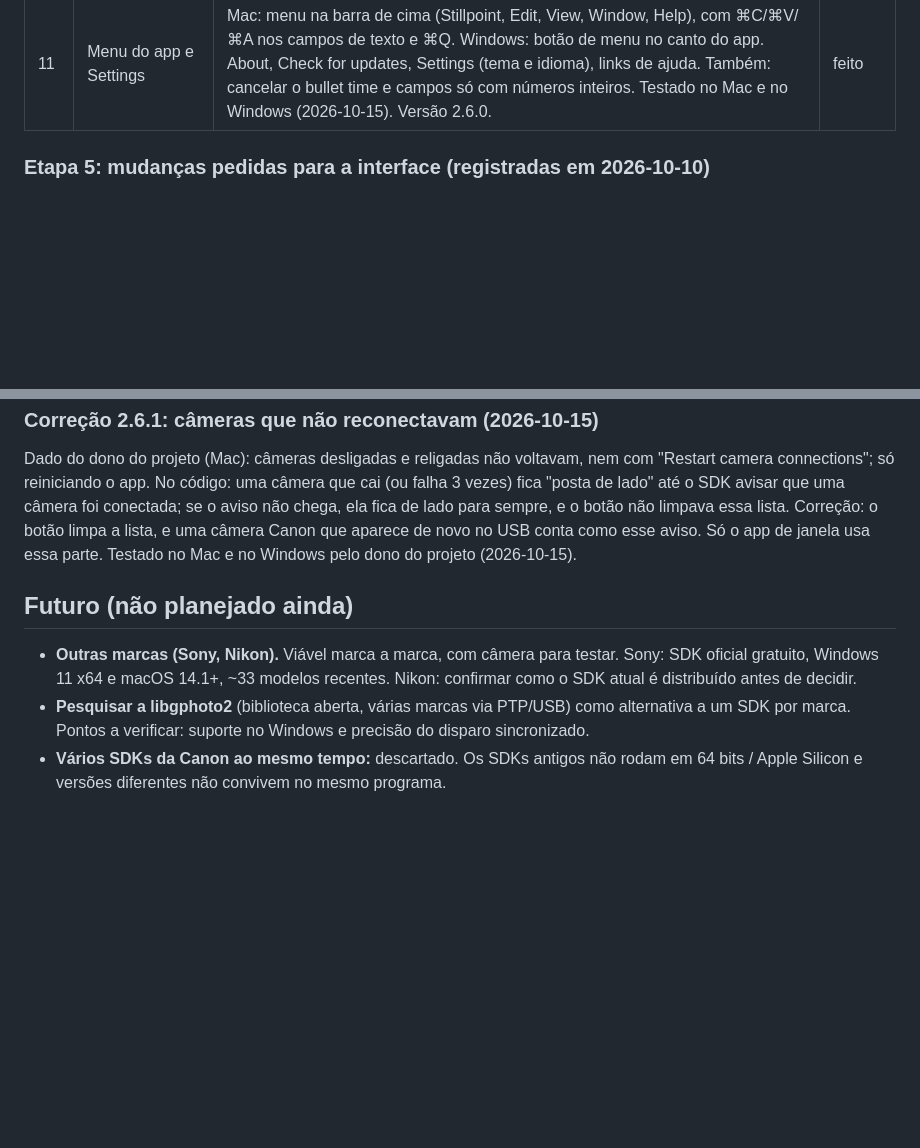
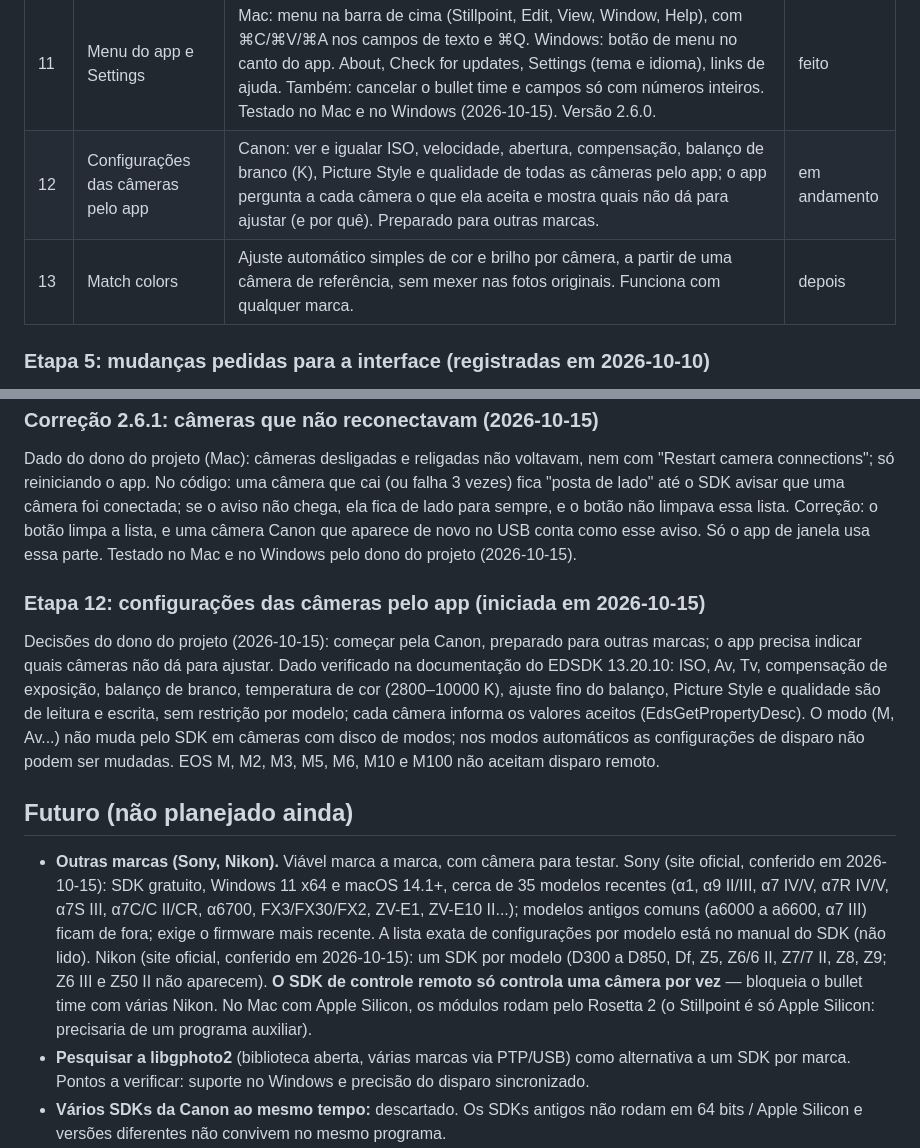
Before and after one commit to astronaut954/canon-bullet-time, a Markdown page: ROADMAP.md, 2 parts joined by grey strips. Drawn GitHub-style; blank space fills up the shorter version.

Commit message:
Roadmap: etapas 12 (configurações das câmeras) e 13 (Match colors); limites dos SDKs da Sony e da Nikon
Co-Authored-By: Claude Opus 5.5 <noreply@anthropic.com>
Claude-Session: https://claude.ai/code/session_01R4ziyveZpgUJHUCRKfVfLT

```diff
--- a/ROADMAP.md
+++ b/ROADMAP.md
@@ -33,6 +33,8 @@ Status: `feito` · `em andamento` · `próximo` · `depois`
 | 9 | Abertura | Tela de entrada com chuva de código verde aparecendo aos poucos e o logo com fade in; toda vez que o app abre; clique ou tecla pula. Testado no Mac e no Windows (2026-10-14). | feito |
 | 10 | Exportação e tela cheia | "Save sessions" como **Photos** (original, ou convertidas para JPG, PNG, WEBP, TIFF, HEIC) ou **Sequence** (MP4, MOV, GIF, WEBP, AVIF; velocidade, loops, reverse loop, tamanho), configuração por sessão e "Apply to all"; abre a pasta no fim. Na tela cheia: Reverse loop e velocidade. Qualidade Standard / High / Maximum. Testado no Mac e no Windows (2026-10-15). Versão 2.5.0. | feito |
 | 11 | Menu do app e Settings | Mac: menu na barra de cima (Stillpoint, Edit, View, Window, Help), com ⌘C/⌘V/⌘A nos campos de texto e ⌘Q. Windows: botão de menu no canto do app. About, Check for updates, Settings (tema e idioma), links de ajuda. Também: cancelar o bullet time e campos só com números inteiros. Testado no Mac e no Windows (2026-10-15). Versão 2.6.0. | feito |
+| 12 | Configurações das câmeras pelo app | Canon: ver e igualar ISO, velocidade, abertura, compensação, balanço de branco (K), Picture Style e qualidade de todas as câmeras pelo app; o app pergunta a cada câmera o que ela aceita e mostra quais não dá para ajustar (e por quê). Preparado para outras marcas. | em andamento |
+| 13 | Match colors | Ajuste automático simples de cor e brilho por câmera, a partir de uma câmera de referência, sem mexer nas fotos originais. Funciona com qualquer marca. | depois |
 
 ### Etapa 5: mudanças pedidas para a interface (registradas em 2026-10-10)
 
@@ -223,11 +225,29 @@ lado para sempre, e o botão não limpava essa lista. Correção: o botão limpa
 Canon que aparece de novo no USB conta como esse aviso. Só o app de janela usa essa parte. Testado no Mac e no
 Windows pelo dono do projeto (2026-10-15).
 
+### Etapa 12: configurações das câmeras pelo app (iniciada em 2026-10-15)
+
+Decisões do dono do projeto (2026-10-15): começar pela Canon, preparado para outras marcas;
+o app precisa indicar quais câmeras não dá para ajustar. Dado verificado na documentação do
+EDSDK 13.20.10: ISO, Av, Tv, compensação de exposição, balanço de branco, temperatura de cor
+(2800–10000 K), ajuste fino do balanço, Picture Style e qualidade são de leitura e escrita, sem
+restrição por modelo; cada câmera informa os valores aceitos (EdsGetPropertyDesc). O modo (M,
+Av...) não muda pelo SDK em câmeras com disco de modos; nos modos automáticos as configurações
+de disparo não podem ser mudadas. EOS M, M2, M3, M5, M6, M10 e M100 não aceitam disparo remoto.
+
 ## Futuro (não planejado ainda)
 
 - **Outras marcas (Sony, Nikon).** Viável marca a marca, com câmera para testar.
-  Sony: SDK oficial gratuito, Windows 11 x64 e macOS 14.1+, ~33 modelos recentes.
-  Nikon: confirmar como o SDK atual é distribuído antes de decidir.
+  Sony (site oficial, conferido em 2026-10-15): SDK gratuito, Windows 11 x64 e macOS 14.1+,
+  cerca de 35 modelos recentes (α1, α9 II/III, α7 IV/V, α7R IV/V, α7S III, α7C/C II/CR,
+  α6700, FX3/FX30/FX2, ZV-E1, ZV-E10 II...); modelos antigos comuns (a6000 a a6600, α7 III)
+  ficam de fora; exige o firmware mais recente. A lista exata de configurações por modelo
+  está no manual do SDK (não lido).
+  Nikon (site oficial, conferido em 2026-10-15): um SDK por modelo (D300 a D850, Df, Z5,
+  Z6/6 II, Z7/7 II, Z8, Z9; Z6 III e Z50 II não aparecem). **O SDK de controle remoto só
+  controla uma câmera por vez** — bloqueia o bullet time com várias Nikon. No Mac com Apple
+  Silicon, os módulos rodam pelo Rosetta 2 (o Stillpoint é só Apple Silicon: precisaria de
+  um programa auxiliar).
 - **Pesquisar a libgphoto2** (biblioteca aberta, várias marcas via PTP/USB) como
   alternativa a um SDK por marca. Pontos a verificar: suporte no Windows e
   precisão do disparo sincronizado.
```
